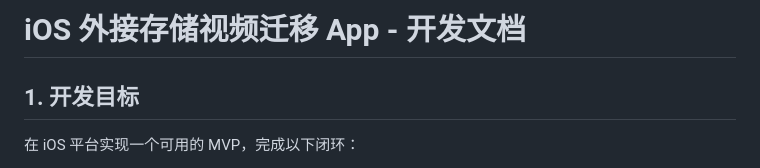
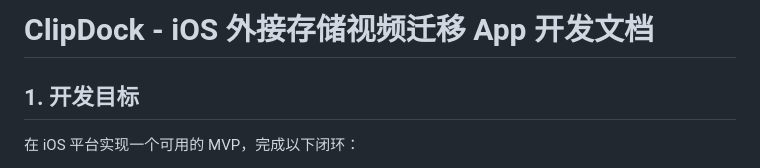
Before and after one commit to Wenfeng-GAO/clipdock, a Markdown page: docs/development.md, the part around the change. Drawn GitHub-style.

Commit message:
docs: name the app ClipDock

```diff
--- a/docs/development.md
+++ b/docs/development.md
@@ -1,4 +1,4 @@
-# iOS 外接存储视频迁移 App - 开发文档
+# ClipDock - iOS 外接存储视频迁移 App 开发文档
 
 ## 1. 开发目标
 
```
Also changed, not shown: docs/product.md (+1 -1 lines), docs/project-plan.md (+1 -1 lines).
